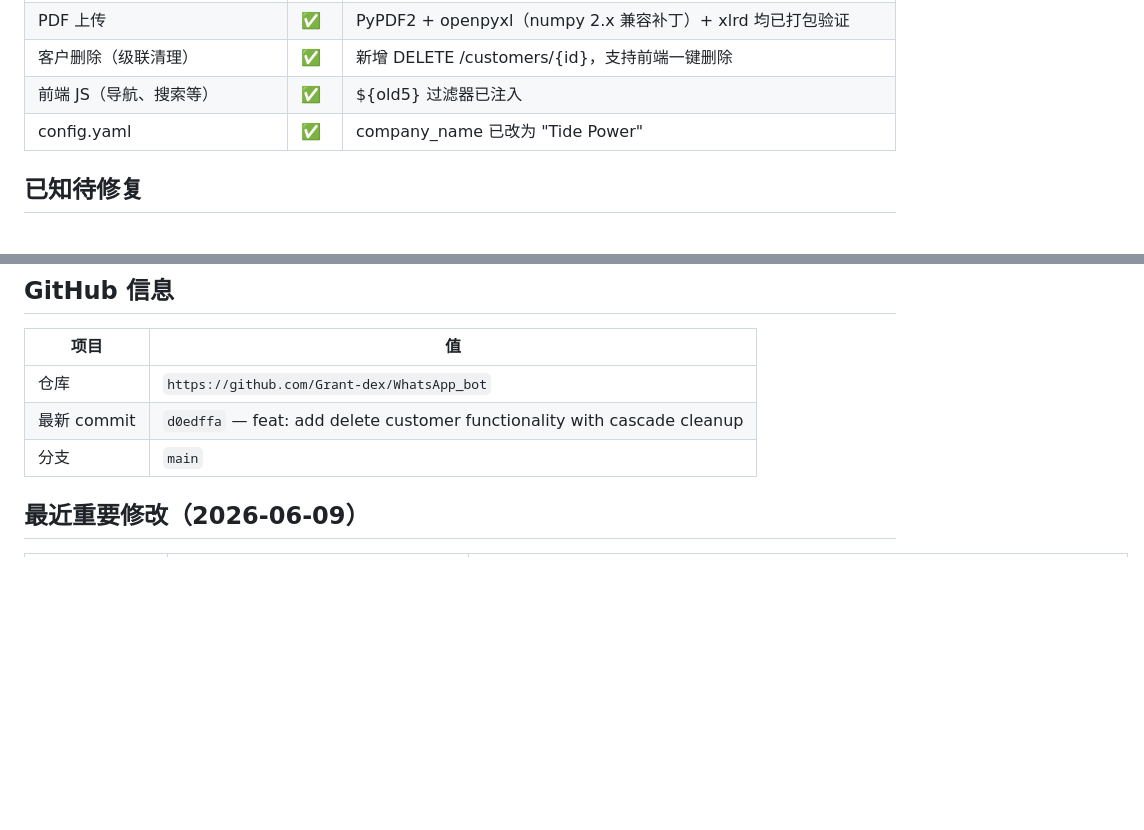
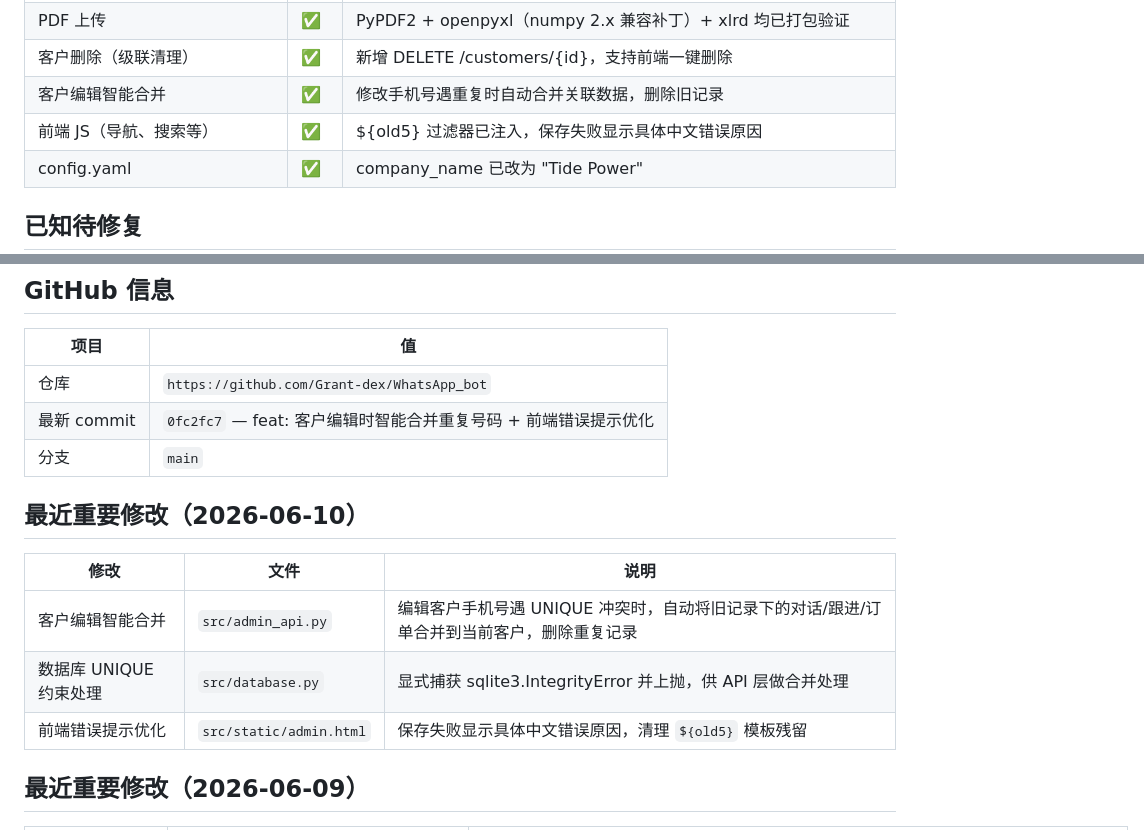
Before and after one commit to Grant-dex/WhatsApp_bot, a Markdown page: STATUS.md, 2 parts joined by grey strips. GitHub-like rendering; blank space fills up the shorter version.

Commit message:
docs: 更新 STATUS.md — 客户编辑智能合并 + 前端错误提示优化
Co-Authored-By: Claude Opus 4.8 <noreply@anthropic.com>

```diff
--- a/STATUS.md
+++ b/STATUS.md
@@ -17,7 +17,8 @@
 | 无效号码检测与清理 | ✅ | 新增 API 端点（detect_only / delete_safe / mark_inactive）+ 独立 SQL 脚本 |
 | PDF 上传 | ✅ | PyPDF2 + openpyxl（numpy 2.x 兼容补丁）+ xlrd 均已打包验证 |
 | 客户删除（级联清理） | ✅ | 新增 DELETE /customers/{id}，支持前端一键删除 |
-| 前端 JS（导航、搜索等） | ✅ | ${old5} 过滤器已注入 |
+| 客户编辑智能合并 | ✅ | 修改手机号遇重复时自动合并关联数据，删除旧记录 |
+| 前端 JS（导航、搜索等） | ✅ | ${old5} 过滤器已注入，保存失败显示具体中文错误原因 |
 | config.yaml | ✅ | company_name 已改为 "Tide Power" |
 
 ## 已知待修复
@@ -33,8 +34,16 @@
 | 项目 | 值 |
 |------|-----|
 | 仓库 | `https://github.com/Grant-dex/WhatsApp_bot` |
-| 最新 commit | `d0edffa` — feat: add delete customer functionality with cascade cleanup |
+| 最新 commit | `0fc2fc7` — feat: 客户编辑时智能合并重复号码 + 前端错误提示优化 |
 | 分支 | `main` |
+
+## 最近重要修改（2026-06-10）
+
+| 修改 | 文件 | 说明 |
+|------|------|------|
+| 客户编辑智能合并 | `src/admin_api.py` | 编辑客户手机号遇 UNIQUE 冲突时，自动将旧记录下的对话/跟进/订单合并到当前客户，删除重复记录 |
+| 数据库 UNIQUE 约束处理 | `src/database.py` | 显式捕获 sqlite3.IntegrityError 并上抛，供 API 层做合并处理 |
+| 前端错误提示优化 | `src/static/admin.html` | 保存失败显示具体中文错误原因，清理 `${old5}` 模板残留 |
 
 ## 最近重要修改（2026-06-09）
 
```
Also changed, not shown: other parts of STATUS.md (+1 -1 lines).
